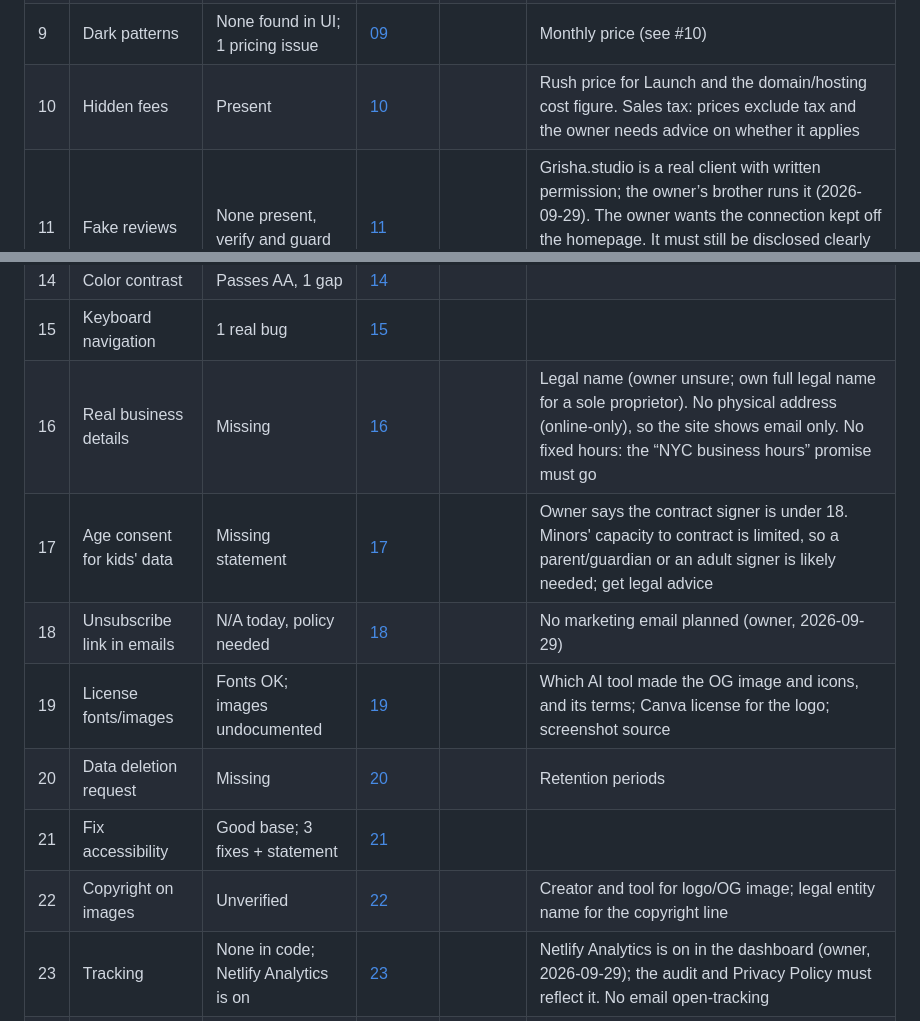
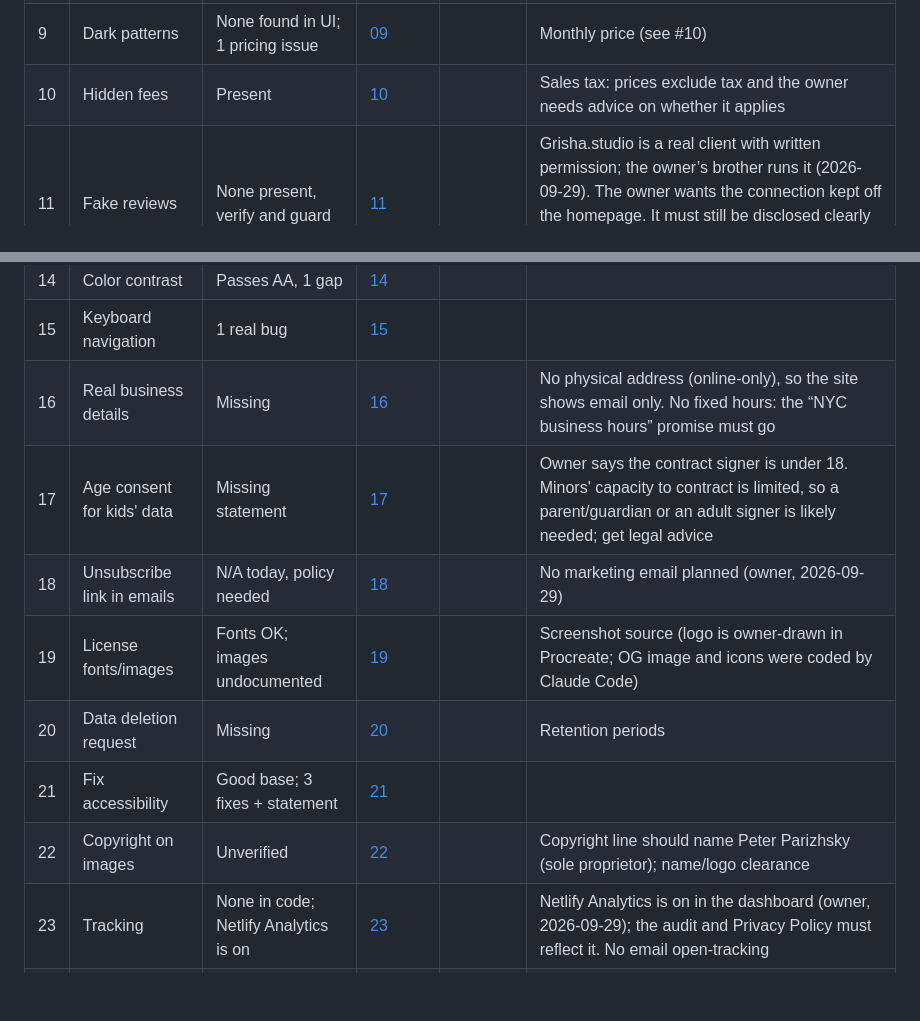
Before and after one commit to PeterPari/Tech-Savvies-2, a Markdown page: docs/compliance-log.md, 2 parts joined by grey strips. Rendered like a GitHub page; blank space fills up the shorter version.

```diff
--- a/docs/compliance-log.md
+++ b/docs/compliance-log.md
@@ -15,19 +15,19 @@ left for the owner.
 | 7 | Only collect necessary data | Mostly OK | [07](../fix-prompts/07-data-minimization.md) | | Retention rule. Netlify spam filtering is off (honeypot only) |
 | 8 | Third-party SDKs / embeds | Clean, document and guard | [08](../fix-prompts/08-third-party-audit.md) | | Mailbox provider |
 | 9 | Dark patterns | None found in UI; 1 pricing issue | [09](../fix-prompts/09-dark-patterns.md) | | Monthly price (see #10) |
-| 10 | Hidden fees | Present | [10](../fix-prompts/10-hidden-fees.md) | | Rush price for Launch and the domain/hosting cost figure. Sales tax: prices exclude tax and the owner needs advice on whether it applies |
+| 10 | Hidden fees | Present | [10](../fix-prompts/10-hidden-fees.md) | | Sales tax: prices exclude tax and the owner needs advice on whether it applies |
 | 11 | Fake reviews | None present, verify and guard | [11](../fix-prompts/11-fake-reviews.md) | | Grisha.studio is a real client with written permission; the owner’s brother runs it (2026-09-29). The owner wants the connection kept off the homepage. It must still be disclosed clearly next to the case study, or be easy to find, so it doesn’t mislead |
 | 12 | Unsupported claims | Present | [12](../fix-prompts/12-unsupported-claims.md) | | Replace “2 hours” with 1 business day, “5 days” with rush-only, and drop “NYC business hours” |
 | 13 | Alt text | Passes, guard | [13](../fix-prompts/13-alt-text.md) | | |
 | 14 | Color contrast | Passes AA, 1 gap | [14](../fix-prompts/14-color-contrast.md) | | |
 | 15 | Keyboard navigation | 1 real bug | [15](../fix-prompts/15-keyboard-navigation.md) | | |
-| 16 | Real business details | Missing | [16](../fix-prompts/16-business-details.md) | | Legal name (owner unsure; own full legal name for a sole proprietor). No physical address (online-only), so the site shows email only. No fixed hours: the “NYC business hours” promise must go |
+| 16 | Real business details | Missing | [16](../fix-prompts/16-business-details.md) | | No physical address (online-only), so the site shows email only. No fixed hours: the “NYC business hours” promise must go |
 | 17 | Age consent for kids' data | Missing statement | [17](../fix-prompts/17-age-consent.md) | | Owner says the contract signer is under 18. Minors' capacity to contract is limited, so a parent/guardian or an adult signer is likely needed; get legal advice |
 | 18 | Unsubscribe link in emails | N/A today, policy needed | [18](../fix-prompts/18-email-unsubscribe.md) | | No marketing email planned (owner, 2026-09-29) |
-| 19 | License fonts/images | Fonts OK; images undocumented | [19](../fix-prompts/19-asset-licenses.md) | | Which AI tool made the OG image and icons, and its terms; Canva license for the logo; screenshot source |
+| 19 | License fonts/images | Fonts OK; images undocumented | [19](../fix-prompts/19-asset-licenses.md) | | Screenshot source (logo is owner-drawn in Procreate; OG image and icons were coded by Claude Code) |
 | 20 | Data deletion request | Missing | [20](../fix-prompts/20-data-deletion.md) | | Retention periods |
 | 21 | Fix accessibility | Good base; 3 fixes + statement | [21](../fix-prompts/21-accessibility-audit.md) | | |
-| 22 | Copyright on images | Unverified | [22](../fix-prompts/22-image-copyright.md) | | Creator and tool for logo/OG image; legal entity name for the copyright line |
+| 22 | Copyright on images | Unverified | [22](../fix-prompts/22-image-copyright.md) | | Copyright line should name Peter Parizhsky (sole proprietor); name/logo clearance |
 | 23 | Tracking | None in code; Netlify Analytics is on | [23](../fix-prompts/23-tracking-check.md) | | Netlify Analytics is on in the dashboard (owner, 2026-09-29); the audit and Privacy Policy must reflect it. No email open-tracking |
 | 24 | Local laws | Not reviewed | [24](../fix-prompts/24-local-laws.md) | | DBA not filed (NY GBL §130); minor contract signer |
 | 25 | Clear button labels | Passes, guard | [25](../fix-prompts/25-button-labels.md) | | |
```
Also changed, not shown: docs/business-facts.md (+7 -7 lines).
